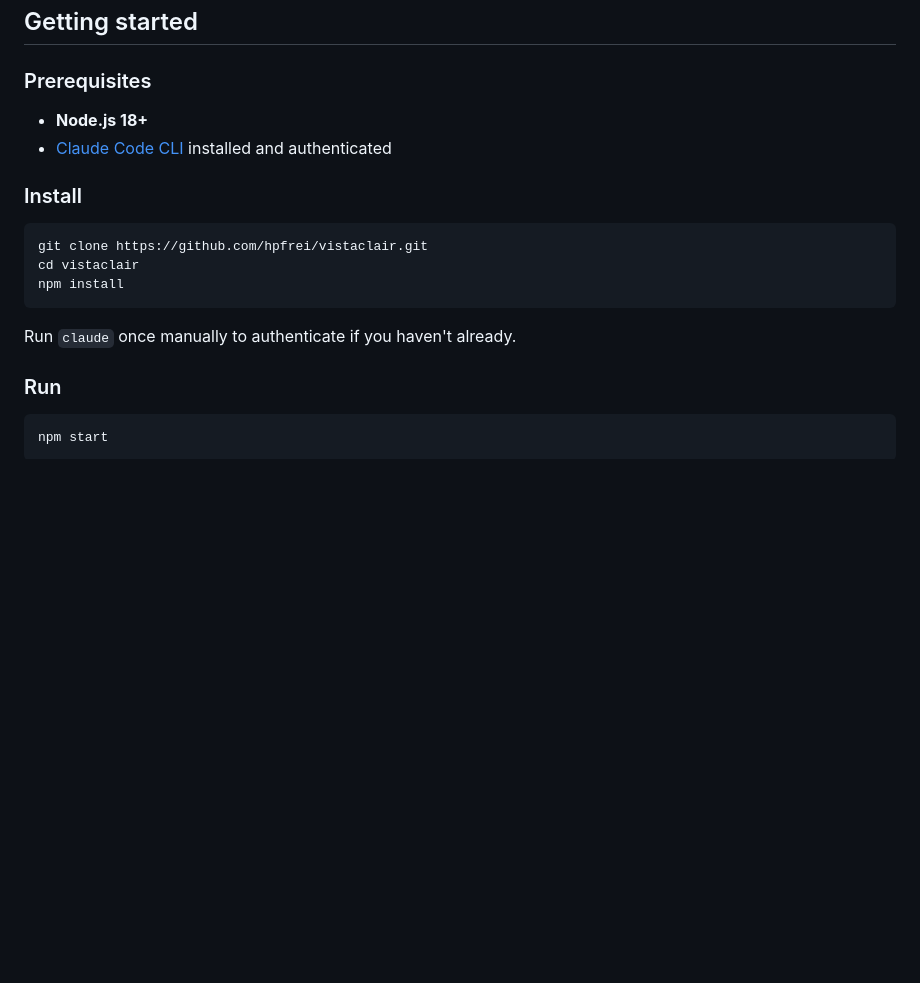
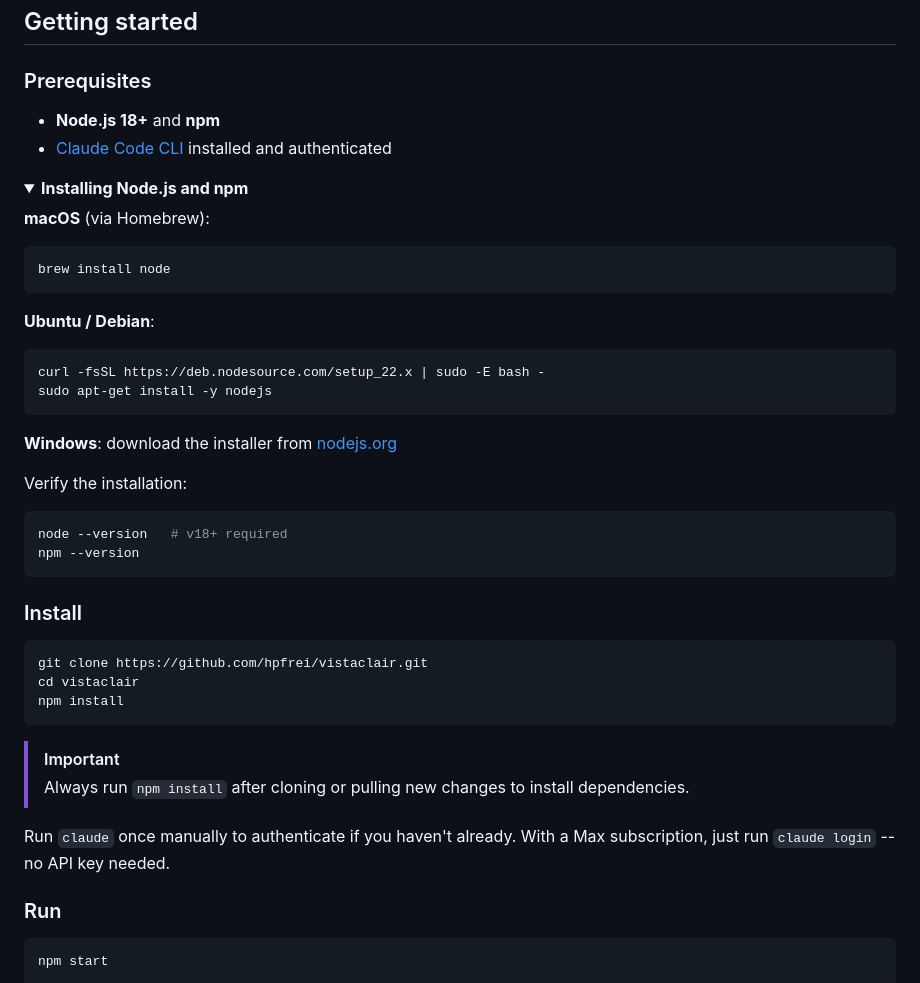
Before and after one commit to hpfrei/claude-doc, a Markdown page: README.md, the part around the change. GitHub-like rendering; folded sections open; blank space fills up the shorter version.

Commit message:
Update README with Node.js install instructions and npm install reminder
Co-Authored-By: Claude Opus 4.6 <noreply@anthropic.com>

````diff
--- a/README.md
+++ b/README.md
@@ -35,8 +35,32 @@ multi-session chat, custom MCP tools, multi-provider model routing, and a REST A
 
 ### Prerequisites
 
-- **Node.js 18+**
+- **Node.js 18+** and **npm**
 - [Claude Code CLI](https://docs.anthropic.com/en/docs/claude-code) installed and authenticated
+
+<details>
+<summary><b>Installing Node.js and npm</b></summary>
+
+**macOS** (via Homebrew):
+```bash
+brew install node
+```
+
+**Ubuntu / Debian**:
+```bash
+curl -fsSL https://deb.nodesource.com/setup_22.x | sudo -E bash -
+sudo apt-get install -y nodejs
+```
+
+**Windows**: download the installer from [nodejs.org](https://nodejs.org/)
+
+Verify the installation:
+```bash
+node --version   # v18+ required
+npm --version
+```
+
+</details>
 
 ### Install
 
@@ -46,7 +70,10 @@ cd vistaclair
 npm install
 ```
 
-Run `claude` once manually to authenticate if you haven't already.
+> [!IMPORTANT]
+> Always run `npm install` after cloning or pulling new changes to install dependencies.
+
+Run `claude` once manually to authenticate if you haven't already. With a Max subscription, just run `claude login` -- no API key needed.
 
 ### Run
 
````
